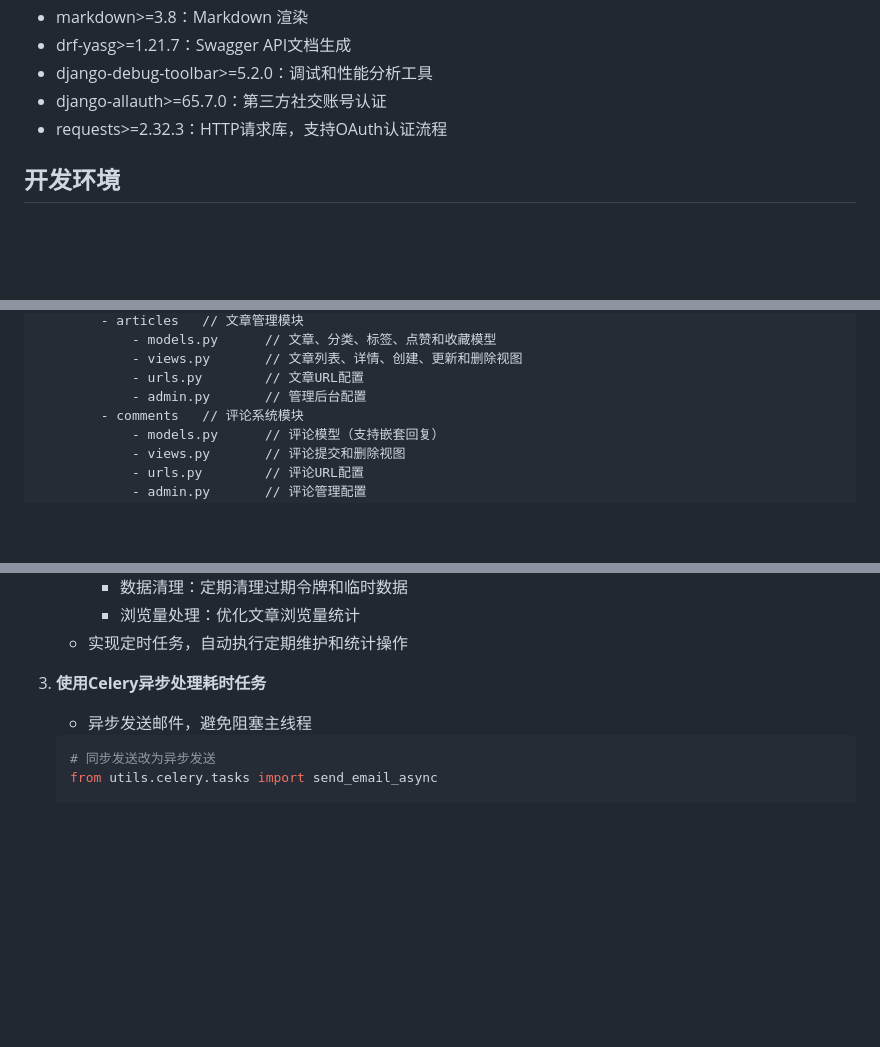
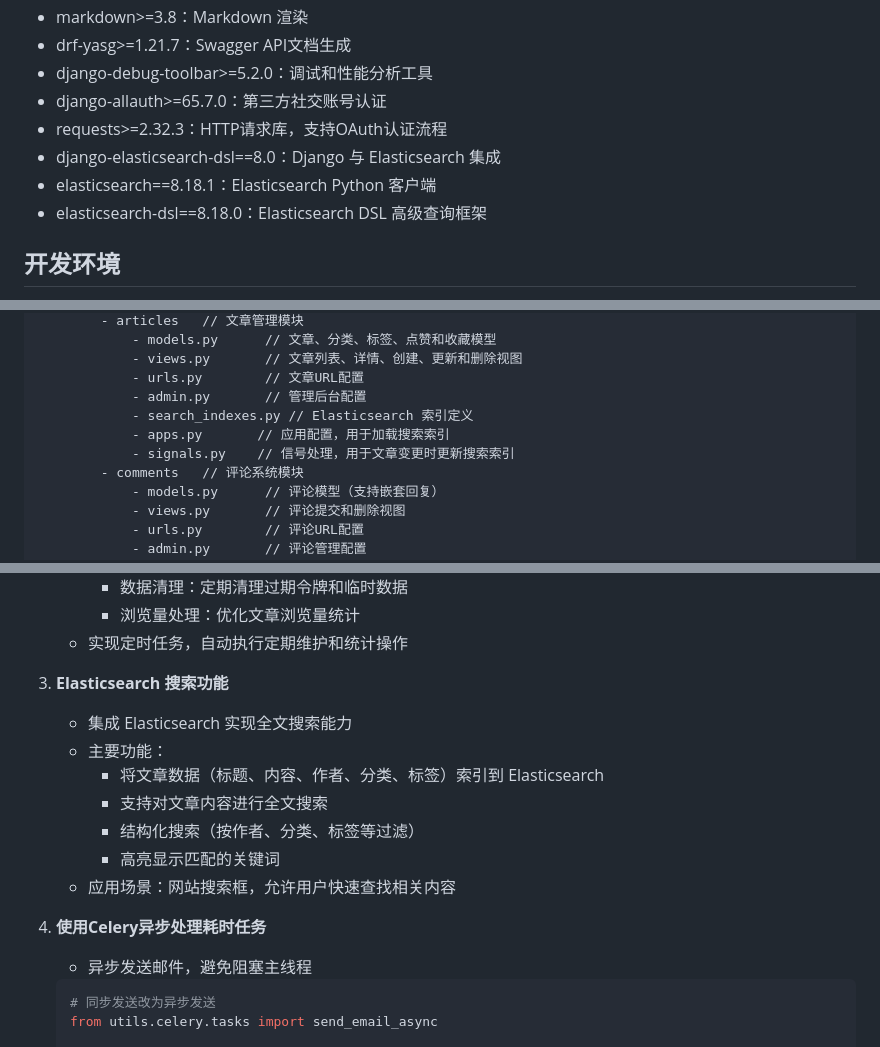
Before and after one commit to q1zero/Blog_OS, a Markdown page: .codelf/project.md, 3 parts joined by grey strips. GitHub-like rendering; blank space fills up the shorter version.

````diff
--- a/.codelf/project.md
+++ b/.codelf/project.md
@@ -20,6 +20,9 @@
 * django-debug-toolbar>=5.2.0：调试和性能分析工具
 * django-allauth>=65.7.0：第三方社交账号认证
 * requests>=2.32.3：HTTP请求库，支持OAuth认证流程
+* django-elasticsearch-dsl==8.0：Django 与 Elasticsearch 集成
+* elasticsearch==8.18.1：Elasticsearch Python 客户端
+* elasticsearch-dsl==8.18.0：Elasticsearch DSL 高级查询框架
 
 ## 开发环境
 
@@ -58,6 +61,9 @@ root
             - views.py       // 文章列表、详情、创建、更新和删除视图
             - urls.py        // 文章URL配置
             - admin.py       // 管理后台配置
+            - search_indexes.py // Elasticsearch 索引定义
+            - apps.py       // 应用配置，用于加载搜索索引
+            - signals.py    // 信号处理，用于文章变更时更新搜索索引
         - comments   // 评论系统模块
             - models.py      // 评论模型（支持嵌套回复）
             - views.py       // 评论提交和删除视图
@@ -336,7 +342,16 @@ root
      * 浏览量处理：优化文章浏览量统计
    * 实现定时任务，自动执行定期维护和统计操作
 
-3. **使用Celery异步处理耗时任务**
+3. **Elasticsearch 搜索功能**
+   * 集成 Elasticsearch 实现全文搜索能力
+   * 主要功能：
+     * 将文章数据（标题、内容、作者、分类、标签）索引到 Elasticsearch
+     * 支持对文章内容进行全文搜索
+     * 结构化搜索（按作者、分类、标签等过滤）
+     * 高亮显示匹配的关键词
+   * 应用场景：网站搜索框，允许用户快速查找相关内容
+
+4. **使用Celery异步处理耗时任务**
    * 异步发送邮件，避免阻塞主线程
 
    ```python
````
Also changed, not shown: .codelf/_changelog.md (+37 -0 lines).
